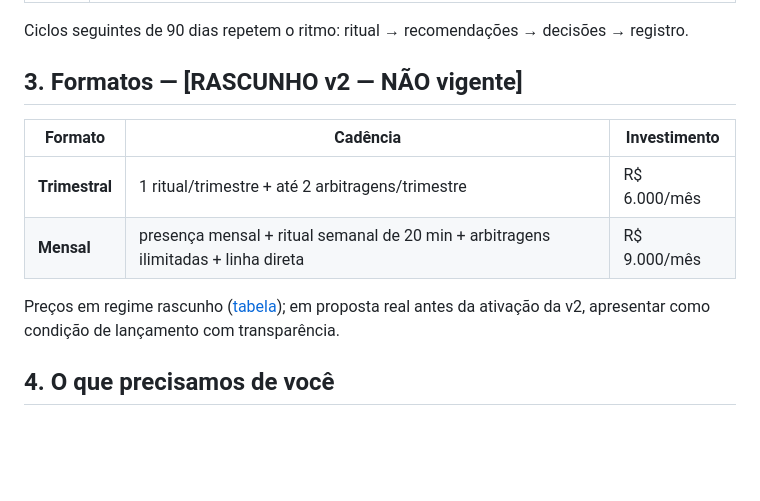
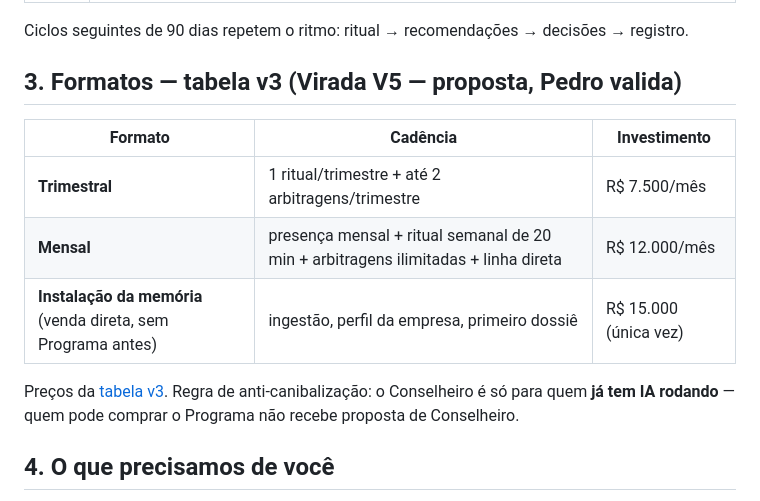
Before and after one commit to DanielMoraesCoca/abba-ops, a Markdown page: 03-comercial/proposta-conselheiro-de-ia.md, the part around the change. Drawn GitHub-style; blank space fills up the shorter version.

Commit message:
Conselheiro na tabela v3: 7,5k/12k + instalação de memória 15k
Os dois docs do Conselheiro ainda citavam o rascunho v2 (6k/9k).

Co-Authored-By: Claude <noreply@anthropic.com>
Claude-Session: https://claude.ai/code/session_016RZJT8nVEB7u33HvjY5KvZ

```diff
--- a/03-comercial/proposta-conselheiro-de-ia.md
+++ b/03-comercial/proposta-conselheiro-de-ia.md
@@ -22,14 +22,15 @@ A cadeira de estrategista de IA da empresa, em regime fracionário — com entre
 
 Ciclos seguintes de 90 dias repetem o ritmo: ritual → recomendações → decisões → registro.
 
-## 3. Formatos — [RASCUNHO v2 — NÃO vigente]
+## 3. Formatos — tabela v3 (Virada V5 — proposta, Pedro valida)
 
 | Formato | Cadência | Investimento |
 |---|---|---|
-| **Trimestral** | 1 ritual/trimestre + até 2 arbitragens/trimestre | R$ 6.000/mês |
-| **Mensal** | presença mensal + ritual semanal de 20 min + arbitragens ilimitadas + linha direta | R$ 9.000/mês |
+| **Trimestral** | 1 ritual/trimestre + até 2 arbitragens/trimestre | R$ 7.500/mês |
+| **Mensal** | presença mensal + ritual semanal de 20 min + arbitragens ilimitadas + linha direta | R$ 12.000/mês |
+| **Instalação da memória** (venda direta, sem Programa antes) | ingestão, perfil da empresa, primeiro dossiê | R$ 15.000 (única vez) |
 
-Preços em regime rascunho ([tabela](tabela-de-precos.md)); em proposta real antes da ativação da v2, apresentar como condição de lançamento com transparência.
+Preços da [tabela v3](tabela-de-precos.md). Regra de anti-canibalização: o Conselheiro é só para quem **já tem IA rodando** — quem pode comprar o Programa não recebe proposta de Conselheiro.
 
 ## 4. O que precisamos de você
 
```
Also changed, not shown: 03-comercial/conselheiro-de-ia.md (+2 -2 lines).
